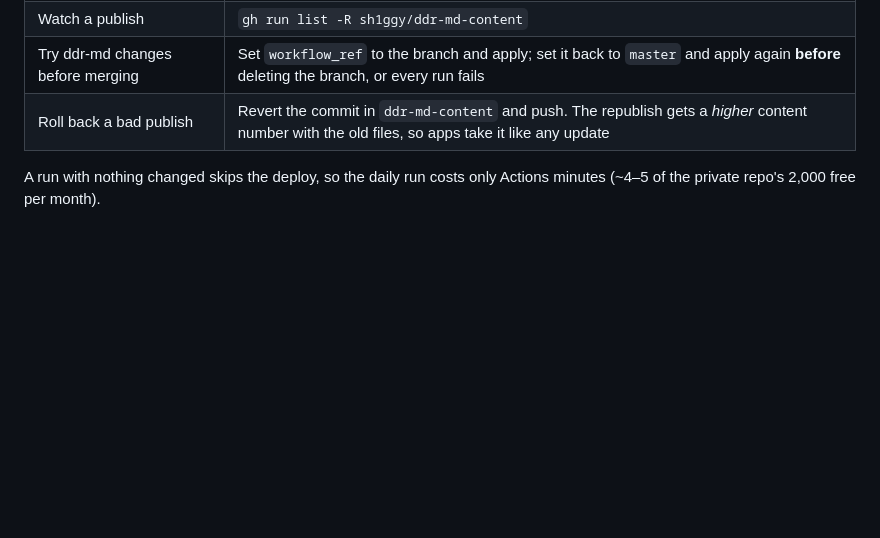
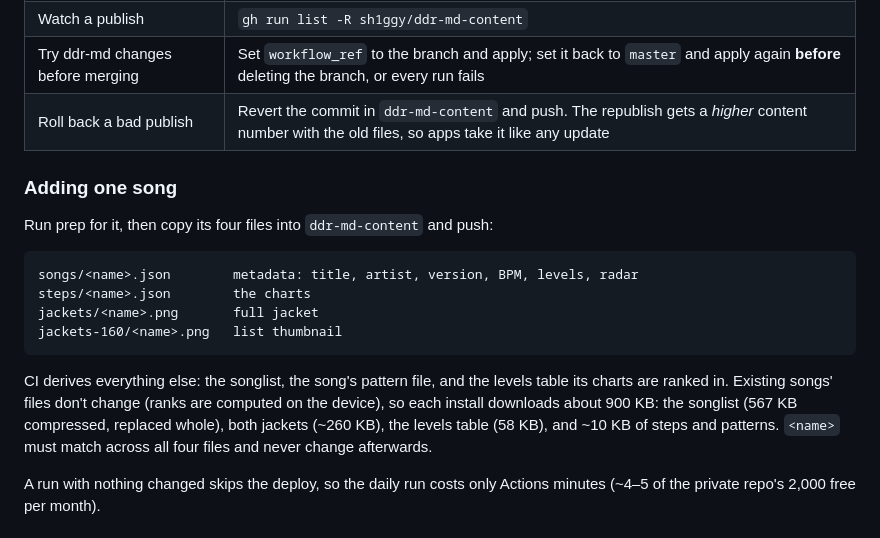
Before and after one commit to sh1ggy/ddr-md, a Markdown page: infra/README.md, the part around the change. Rendered like a GitHub page; blank space fills up the shorter version.

Commit message:
docs(infra): adding one song, and what it costs each install
Co-Authored-By: Claude Opus 5.5 <noreply@anthropic.com>

````diff
--- a/infra/README.md
+++ b/infra/README.md
@@ -101,6 +101,24 @@ curl -s https://ddr-md-content.pages.dev/latest.json
 | Try ddr-md changes before merging | Set `workflow_ref` to the branch and apply; set it back to `master` and apply again **before** deleting the branch, or every run fails |
 | Roll back a bad publish | Revert the commit in `ddr-md-content` and push. The republish gets a *higher* content number with the old files, so apps take it like any update |
 
+### Adding one song
+
+Run prep for it, then copy its four files into `ddr-md-content` and push:
+
+```
+songs/<name>.json        metadata: title, artist, version, BPM, levels, radar
+steps/<name>.json        the charts
+jackets/<name>.png       full jacket
+jackets-160/<name>.png   list thumbnail
+```
+
+CI derives everything else: the songlist, the song's pattern file, and the
+levels table its charts are ranked in. Existing songs' files don't change
+(ranks are computed on the device), so each install downloads about 900 KB:
+the songlist (567 KB compressed, replaced whole), both jackets (~260 KB), the
+levels table (58 KB), and ~10 KB of steps and patterns. `<name>` must match
+across all four files and never change afterwards.
+
 A run with nothing changed skips the deploy, so the daily run costs only
 Actions minutes (~4–5 of the private repo's 2,000 free per month).
 
````
